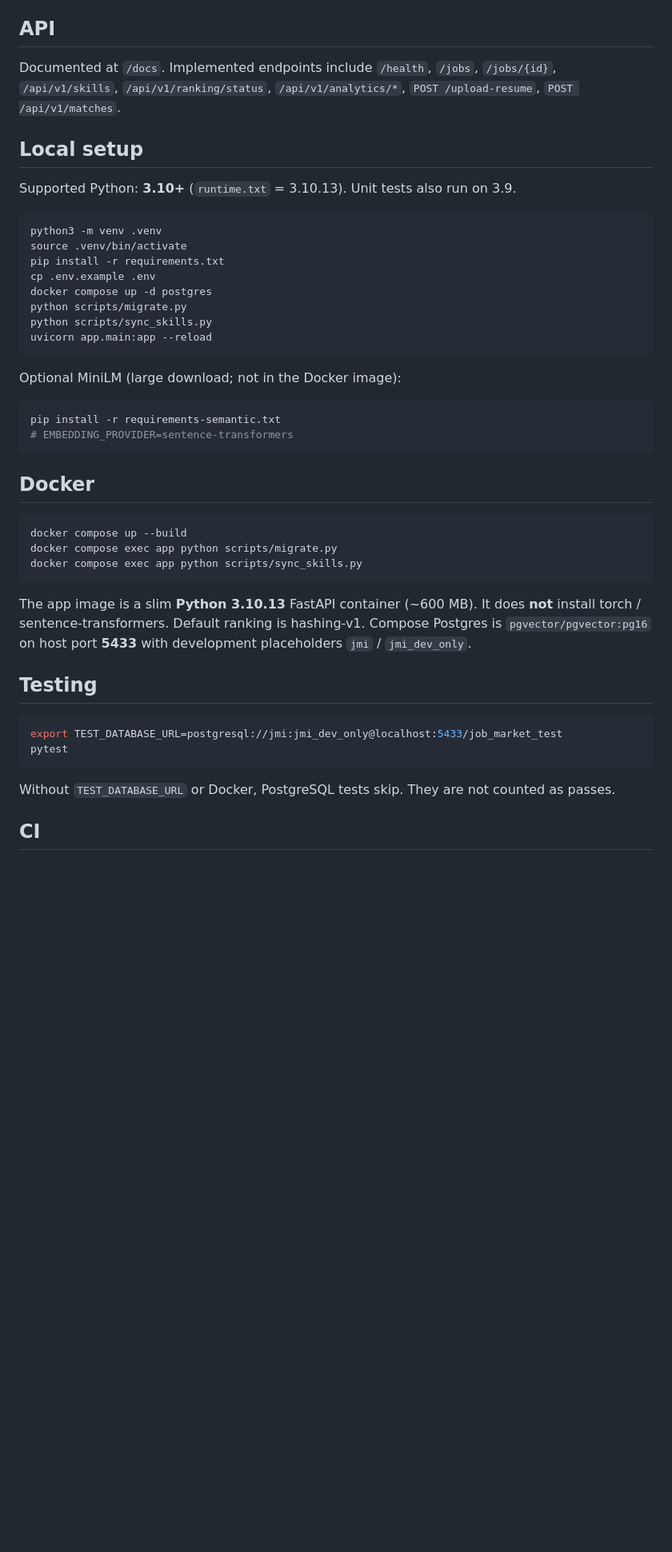
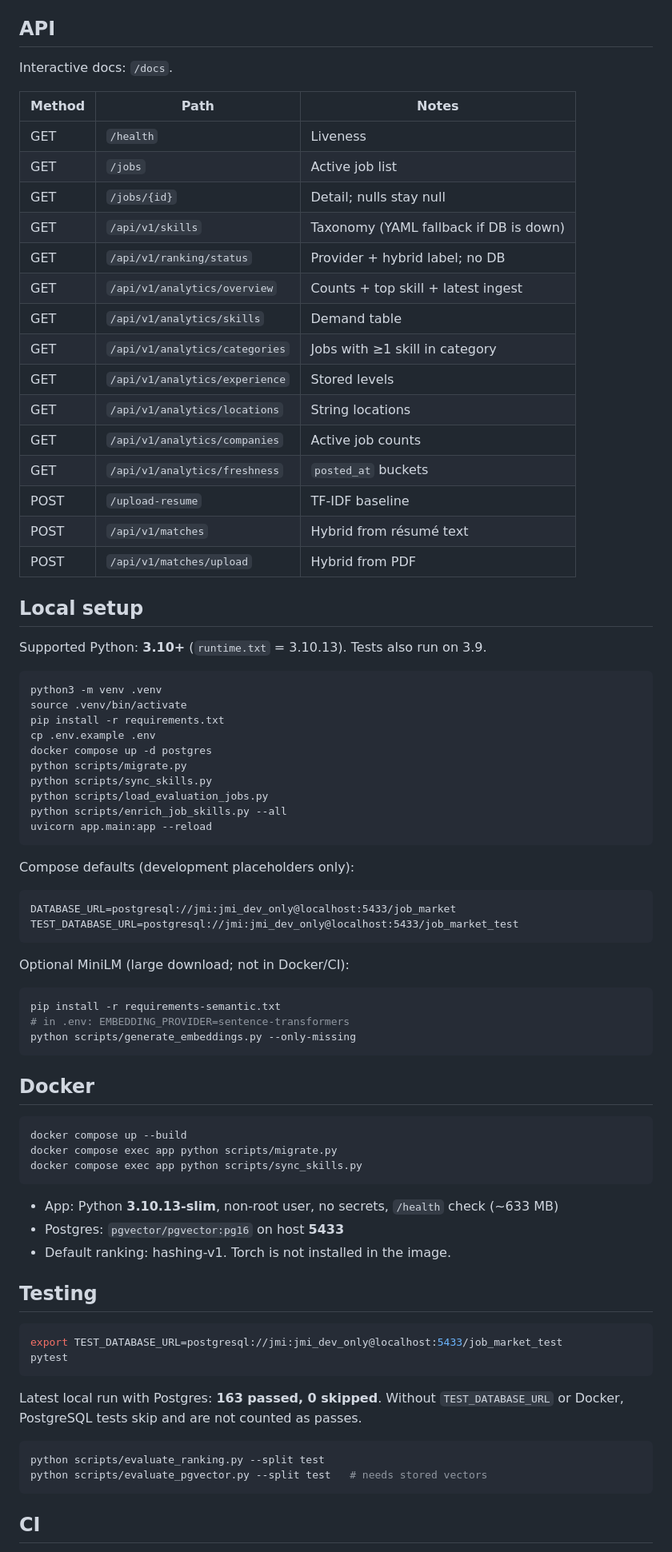
Before and after one commit to MohnishOnGitHub/job-market-intel, a Markdown page: README.md, the part around one of its changes. Shown at 80% size. Drawn GitHub-style; blank space fills up the shorter version.

````diff
--- a/README.md
+++ b/README.md
@@ -110,11 +177,29 @@ python scripts/enrich_job_skills.py --all
 
 ## API
 
-Documented at `/docs`. Implemented endpoints include `/health`, `/jobs`, `/jobs/{id}`, `/api/v1/skills`, `/api/v1/ranking/status`, `/api/v1/analytics/*`, `POST /upload-resume`, `POST /api/v1/matches`.
+Interactive docs: `/docs`.
+
+| Method | Path | Notes |
+|---|---|---|
+| GET | `/health` | Liveness |
+| GET | `/jobs` | Active job list |
+| GET | `/jobs/{id}` | Detail; nulls stay null |
+| GET | `/api/v1/skills` | Taxonomy (YAML fallback if DB is down) |
+| GET | `/api/v1/ranking/status` | Provider + hybrid label; no DB |
+| GET | `/api/v1/analytics/overview` | Counts + top skill + latest ingest |
+| GET | `/api/v1/analytics/skills` | Demand table |
+| GET | `/api/v1/analytics/categories` | Jobs with ≥1 skill in category |
+| GET | `/api/v1/analytics/experience` | Stored levels |
+| GET | `/api/v1/analytics/locations` | String locations |
+| GET | `/api/v1/analytics/companies` | Active job counts |
+| GET | `/api/v1/analytics/freshness` | `posted_at` buckets |
+| POST | `/upload-resume` | TF-IDF baseline |
+| POST | `/api/v1/matches` | Hybrid from résumé text |
+| POST | `/api/v1/matches/upload` | Hybrid from PDF |
 
 ## Local setup
 
-Supported Python: **3.10+** (`runtime.txt` = 3.10.13). Unit tests also run on 3.9.
+Supported Python: **3.10+** (`runtime.txt` = 3.10.13). Tests also run on 3.9.
 
 ```bash
 python3 -m venv .venv
@@ -124,14 +209,24 @@ cp .env.example .env
 docker compose up -d postgres
 python scripts/migrate.py
 python scripts/sync_skills.py
+python scripts/load_evaluation_jobs.py
+python scripts/enrich_job_skills.py --all
 uvicorn app.main:app --reload
 ```
 
-Optional MiniLM (large download; not in the Docker image):
+Compose defaults (development placeholders only):
+
+```text
+DATABASE_URL=postgresql://jmi:jmi_dev_only@localhost:5433/job_market
+TEST_DATABASE_URL=postgresql://jmi:jmi_dev_only@localhost:5433/job_market_test
+```
+
+Optional MiniLM (large download; not in Docker/CI):
 
 ```bash
 pip install -r requirements-semantic.txt
-# EMBEDDING_PROVIDER=sentence-transformers
+# in .env: EMBEDDING_PROVIDER=sentence-transformers
+python scripts/generate_embeddings.py --only-missing
 ```
 
 ## Docker
@@ -142,7 +237,9 @@ docker compose exec app python scripts/migrate.py
 docker compose exec app python scripts/sync_skills.py
 ```
 
-The app image is a slim **Python 3.10.13** FastAPI container (~600 MB). It does **not** install torch / sentence-transformers. Default ranking is hashing-v1. Compose Postgres is `pgvector/pgvector:pg16` on host port **5433** with development placeholders `jmi` / `jmi_dev_only`.
+- App: Python **3.10.13-slim**, non-root user, no secrets, `/health` check (~633 MB)
+- Postgres: `pgvector/pgvector:pg16` on host **5433**
+- Default ranking: hashing-v1. Torch is not installed in the image.
 
 ## Testing
 
@@ -151,7 +248,12 @@ export TEST_DATABASE_URL=postgresql://jmi:jmi_dev_only@localhost:5433/job_market
 pytest
 ```
 
-Without `TEST_DATABASE_URL` or Docker, PostgreSQL tests skip. They are not counted as passes.
+Latest local run with Postgres: **163 passed, 0 skipped**. Without `TEST_DATABASE_URL` or Docker, PostgreSQL tests skip and are not counted as passes.
+
+```bash
+python scripts/evaluate_ranking.py --split test
+python scripts/evaluate_pgvector.py --split test   # needs stored vectors
+```
 
 ## CI
 
````
Also changed, not shown: other parts of README.md (+109 -40 lines).
